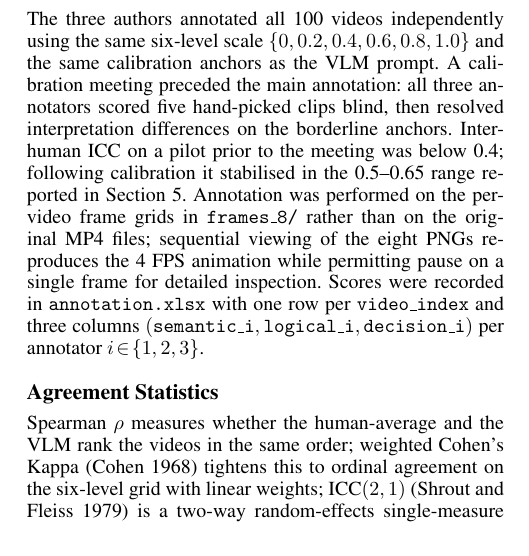
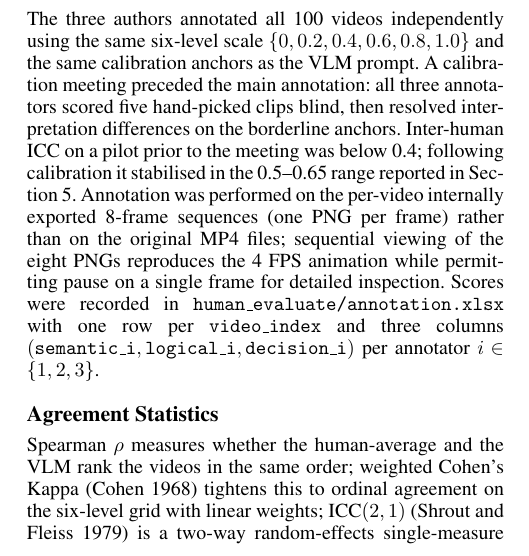
Before and after one commit to lsy640/ai6102-driving-video-safety-eval, a LaTeX paper (report/AI6102_Project_Report.tex): part of one column of page 2 of 5, cut so that both start at the same text. Compiled offline with pdfLaTeX.

Commit message:
docs: clarify annotation data paths and add dataset path mapping
- report §4.5: replace the hard-coded `frames_8/` reference with a
  descriptive "internally exported 8-frame sequences" wording, and
  qualify the xlsx path as `human_evaluate/annotation.xlsx`
- README: add a "Dataset path mapping" subsection explaining that
  the public repo uses `dataset/` while the course distributed the
  same 100 clips at `6102dataset/mixed_group_16/`, with a symlink
  recipe so reproducers do not need to copy or edit config.yaml
- rebuild PDF (5 pages, unchanged page budget)

```diff
--- a/report/AI6102_Project_Report.tex
+++ b/report/AI6102_Project_Report.tex
@@ -214,10 +214,12 @@ hand-picked clips blind, then resolved interpretation differences on
 the borderline anchors. Inter-human ICC on a pilot prior to the
 meeting was below 0.4; following calibration it stabilised in the
 0.5--0.65 range reported in Section~5. Annotation was performed on
-the per-video frame grids in \texttt{frames\_8/} rather than on the
-original MP4 files; sequential viewing of the eight PNGs reproduces
+the per-video internally exported 8-frame sequences (one PNG per
+frame) rather than on the original MP4 files; sequential viewing of
+the eight PNGs reproduces
 the 4 FPS animation while permitting pause on a single frame for
-detailed inspection. Scores were recorded in \texttt{annotation.xlsx}
+detailed inspection. Scores were recorded in
+\texttt{human\_evaluate/annotation.xlsx}
 with one row per \texttt{video\_index} and three columns
 $(\texttt{semantic\_i}, \texttt{logical\_i}, \texttt{decision\_i})$
 per annotator $i\!\in\!\{1,2,3\}$.
```
Also changed, not shown: README.md, report/AI6102_Project_Report.pdf.
